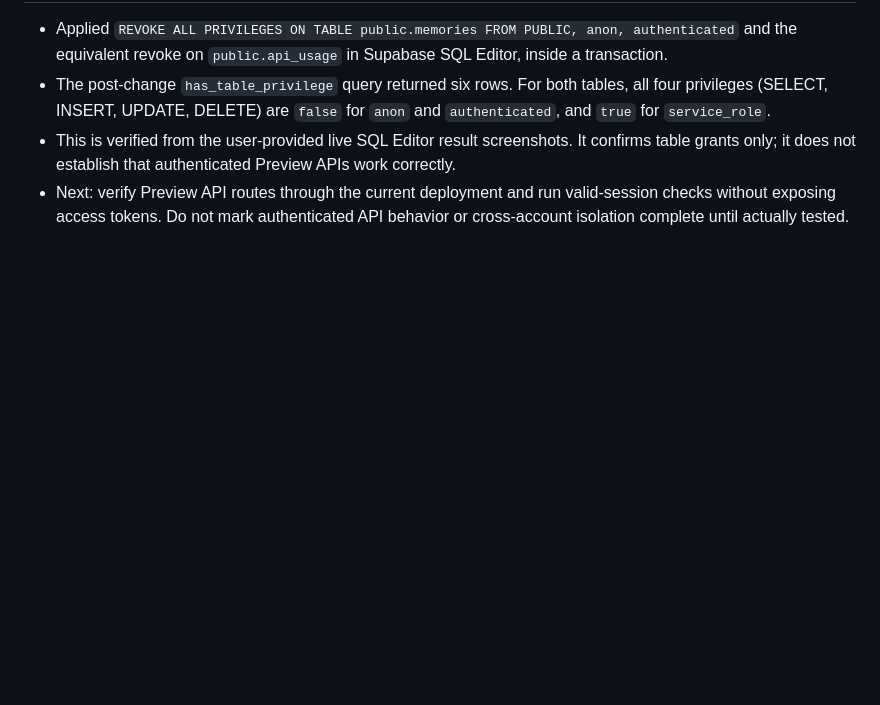
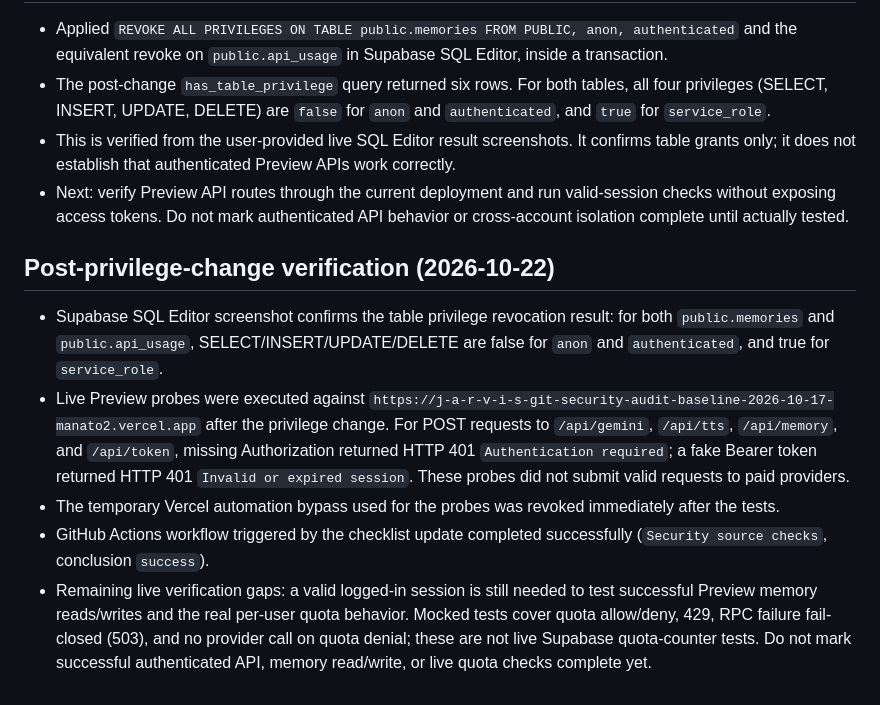
Before and after one commit to manakae0725-del/J.A.R.V.I.S., a Markdown page: SECURITY_PREDEPLOY_CHECKLIST.md, the part around the change. Drawn GitHub-style; blank space fills up the shorter version.

Commit message:
docs(security): record post-revocation live API probes

```diff
--- a/SECURITY_PREDEPLOY_CHECKLIST.md
+++ b/SECURITY_PREDEPLOY_CHECKLIST.md
@@ -143,3 +143,12 @@ These checks do not validate live Vercel Preview, live Supabase grants/RLS, real
 - The post-change `has_table_privilege` query returned six rows. For both tables, all four privileges (SELECT, INSERT, UPDATE, DELETE) are `false` for `anon` and `authenticated`, and `true` for `service_role`.
 - This is verified from the user-provided live SQL Editor result screenshots. It confirms table grants only; it does not establish that authenticated Preview APIs work correctly.
 - Next: verify Preview API routes through the current deployment and run valid-session checks without exposing access tokens. Do not mark authenticated API behavior or cross-account isolation complete until actually tested.
+
+
+## Post-privilege-change verification (2026-10-22)
+
+- Supabase SQL Editor screenshot confirms the table privilege revocation result: for both `public.memories` and `public.api_usage`, SELECT/INSERT/UPDATE/DELETE are false for `anon` and `authenticated`, and true for `service_role`.
+- Live Preview probes were executed against `https://j-a-r-v-i-s-git-security-audit-baseline-2026-10-17-manato2.vercel.app` after the privilege change. For POST requests to `/api/gemini`, `/api/tts`, `/api/memory`, and `/api/token`, missing Authorization returned HTTP 401 `Authentication required`; a fake Bearer token returned HTTP 401 `Invalid or expired session`. These probes did not submit valid requests to paid providers.
+- The temporary Vercel automation bypass used for the probes was revoked immediately after the tests.
+- GitHub Actions workflow triggered by the checklist update completed successfully (`Security source checks`, conclusion `success`).
+- Remaining live verification gaps: a valid logged-in session is still needed to test successful Preview memory reads/writes and the real per-user quota behavior. Mocked tests cover quota allow/deny, 429, RPC failure fail-closed (503), and no provider call on quota denial; these are not live Supabase quota-counter tests. Do not mark successful authenticated API, memory read/write, or live quota checks complete yet.
```
